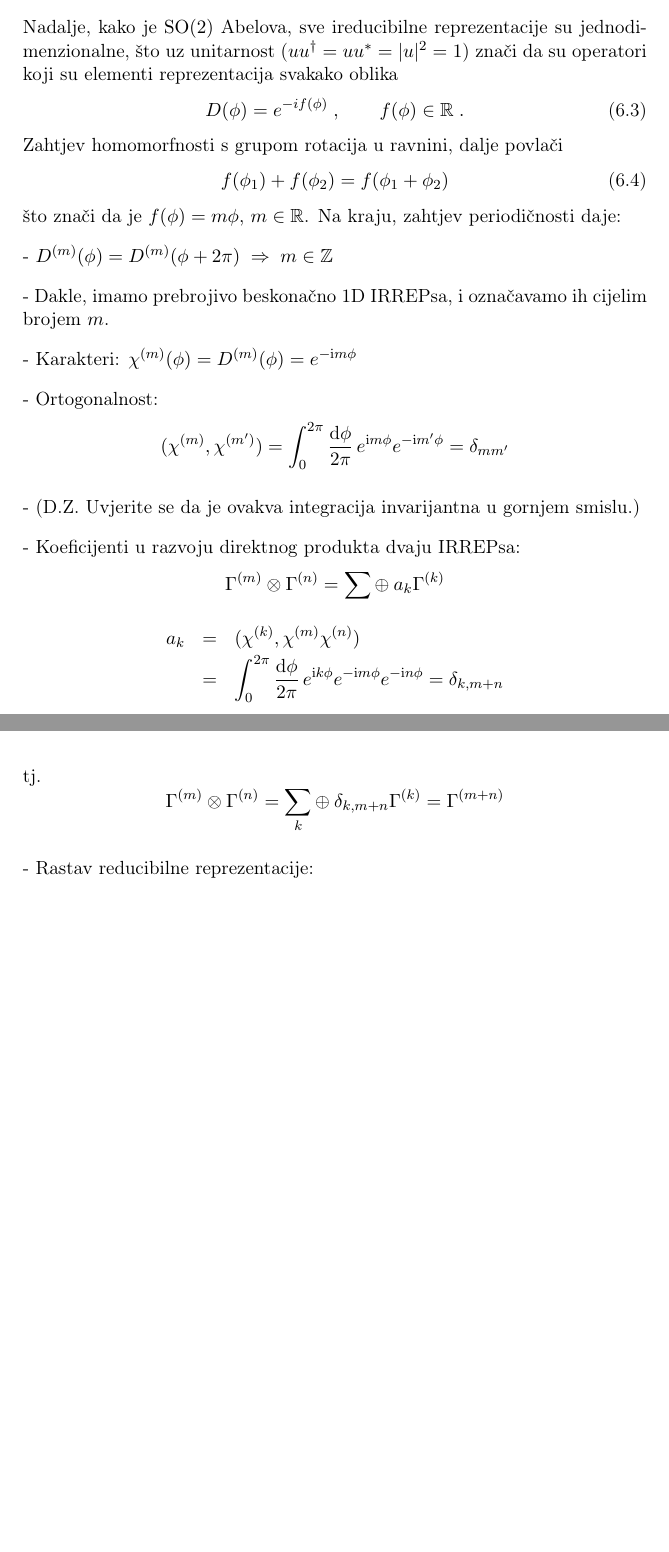
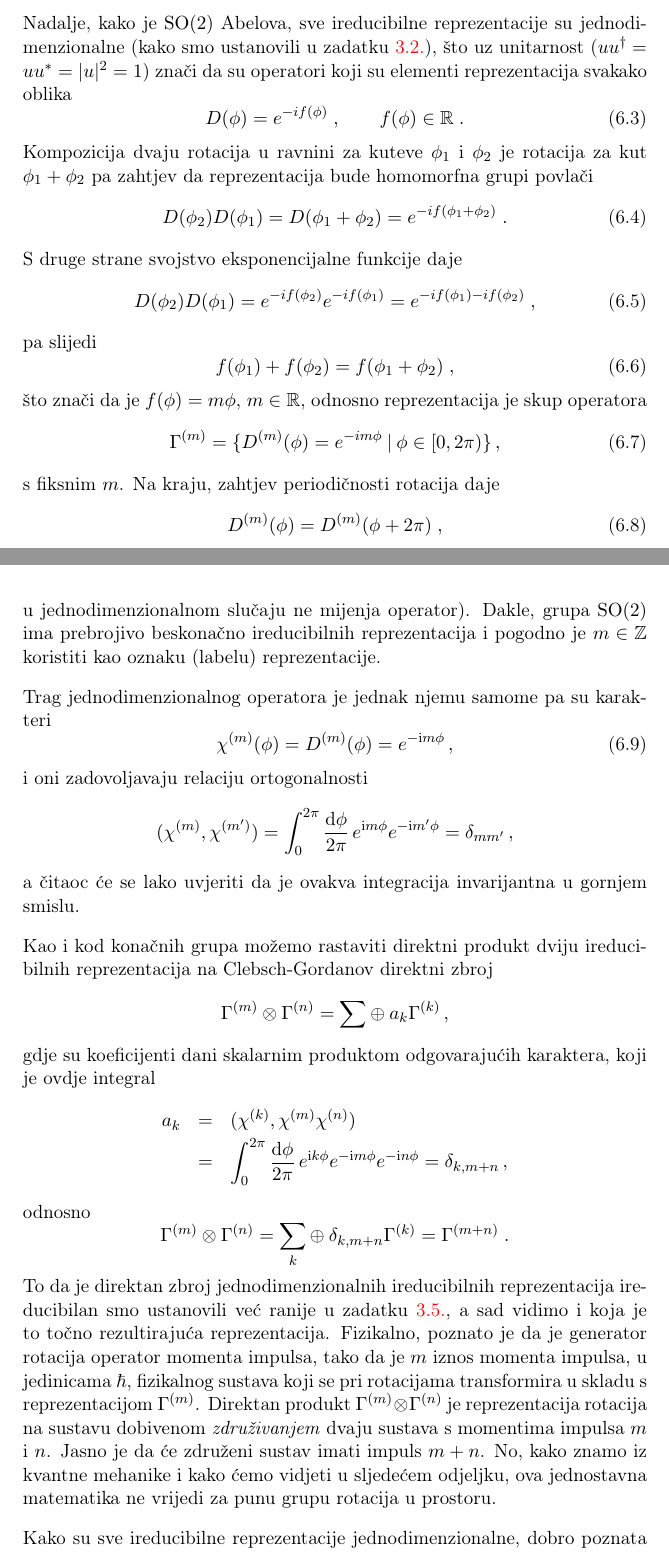
Before and after one commit to kkumer/simetrije, a LaTeX book (main.tex, which reads 6_rotacije.tex): two parts of pages 114 and 115 of 191, joined at a grey line, cut so that both start at the same text, the shorter picture padded with empty space. Compiled offline with pdfLaTeX.

Commit message:
SO(2) irreps

```diff
--- a/6_rotacije.tex
+++ b/6_rotacije.tex
@@ -60,15 +59,32 @@ kao što smo to radili i kod konačnih grupa, smijemo ograničiti na
 unitarne reprezentacije bez gubitka općenitosti.
 
 Nadalje, kako je \SO{2} Abelova, sve ireducibilne reprezentacije
-su jednodimenzionalne, što uz unitarnost
-($uu^\dagger = uu^* = |u|^2=1$) znači da su operatori koji
+su jednodimenzionalne (kako smo ustanovili u zadatku \ref{zad:1Dabelrep}),
+što uz unitarnost ($uu^\dagger = uu^* = |u|^2=1$) znači da su operatori koji
 su elementi reprezentacija svakako oblika
 \begin{equation}
 D(\phi)=e ^{-i f(\phi)} \;, \qquad f(\phi) \in \mathbb{R} \;.
 \end{equation}
-Zahtjev homomorfnosti s grupom rotacija u ravnini, dalje povlači
+Kompozicija dvaju rotacija u ravnini za kuteve $\phi_1$ i $\phi_2$ je rotacija za
+kut $\phi_1 + \phi_2$ pa zahtjev da reprezentacija bude
+homomorfna grupi povlači
 \begin{equation}
-   f(\phi_1)+f(\phi_2) = f(\phi_1+\phi_2)
+   D(\phi_2) D(\phi_1) = D(\phi_1+\phi_2) = e^{-i f(\phi_1 + \phi_2)}\;.
 \end{equation}
-što znači da je $f(\phi)=m\phi$, $m\in\mathbb{R}$.
-Na kraju, zahtjev periodičnosti daje:
+S druge strane svojstvo eksponencijalne funkcije daje
+\begin{equation}
+   D(\phi_2) D(\phi_1) = e^{-i f(\phi_2)} e^{-i f(\phi_1)} =  e^{-i f(\phi_1) - i f(\phi_2)}\;,
+\end{equation}
+pa slijedi
+\begin{equation}
+   f(\phi_1)+f(\phi_2) = f(\phi_1+\phi_2) \;,
+\end{equation}
+što znači da je $f(\phi)=m\phi$, $m\in\mathbb{R}$, odnosno
+reprezentacija je skup operatora
+\begin{equation}
+    \Gamma^{(m)} = \{ D^{(m)}(\phi) = e^{-i m \phi} \td  \phi \in [0, 2\pi)\}\,,
+\end{equation}
+s fiksnim $m$.  Na kraju, zahtjev periodičnosti rotacija daje
+\begin{equation}
+D^{(m)}(\phi)=D^{(m)}(\phi + 2\pi) \;,
+\end{equation}
@@ -75,42 +94,55 @@ Na kraju, zahtjev periodičnosti daje:
+u jednodimenzionalnom slučaju ne mijenja operator).
+Dakle, grupa \SO{2} ima prebrojivo beskonačno ireducibilnih
+reprezentacija i pogodno
+je $m \in \mathbb{Z}$ koristiti kao oznaku (labelu) reprezentacije.
 
-- $D^{(m)}(\phi)=D^{(m)}(\phi + 2\pi) \imp m \in \mathbb{Z}$
-
-- Dakle, imamo prebrojivo beskonačno 1D IRREPsa, i označavamo
-  ih cijelim brojem $m$.
-
-- Karakteri: $\chi^{(m)}(\phi)=D^{(m)}(\phi)=e^{-\rmis m \phi}$
-
-- Ortogonalnost:
+Trag jednodimenzionalnog operatora je jednak njemu samome pa su
+karakteri
+\begin{equation}
+\chi^{(m)}(\phi)=D^{(m)}(\phi)=e^{-\rmis m \phi} \,,
+\end{equation}
+i oni zadovoljavaju relaciju ortogonalnosti
 \begin{displaymath}
 (\chi^{(m)}, \chi^{(m')})=\int_{0}^{2\pi}\frac{\rmd \phi}{2\pi}\,
- e^{\rmis m \phi}e^{-\rmis m' \phi} = \delta_{mm'}
+ e^{\rmis m \phi}e^{-\rmis m' \phi} = \delta_{mm'} \,,
 \end{displaymath}
+a čitaoc će se lako uvjeriti da je ovakva integracija invarijantna u gornjem smislu.
 
-- (D.Z. Uvjerite se da je ovakva integracija invarijantna u gornjem smislu.)
-
-
-- Koeficijenti u razvoju direktnog produkta dvaju IRREPsa:
+Kao i kod konačnih grupa možemo rastaviti direktni produkt dviju
+ireducibilnih reprezentacija na Clebsch-Gordanov direktni zbroj
 \begin{displaymath}
   \Gamma^{(m)}\otimes\Gamma^{(n)} =
-  \sum \oplus\: a_{k}\Gamma^{(k)}
+  \sum \oplus\: a_{k}\Gamma^{(k)}  \,,
 \end{displaymath}
+gdje su koeficijenti dani skalarnim produktom odgovarajućih karaktera,
+koji je ovdje integral
 \begin{eqnarray*}
 a_{k} & = & (\chi^{(k)}, \chi^{(m)}\chi^{(n)}) \\
       & = & \int_{0}^{2\pi}\frac{\rmd \phi}{2\pi}\,
-    e^{\rmis k \phi}e^{-\rmis m \phi}e^{-\rmis n \phi} = \delta_{k,m+n}
+    e^{\rmis k \phi}e^{-\rmis m \phi}e^{-\rmis n \phi} = \delta_{k,m+n} \,,
 \end{eqnarray*}
-tj.
+odnosno
 \begin{displaymath}
   \Gamma^{(m)}\otimes\Gamma^{(n)} =
-  \sum_{k} \oplus\: \delta_{k,m+n}\Gamma^{(k)} = \Gamma^{(m+n)}
+  \sum_{k} \oplus\: \delta_{k,m+n}\Gamma^{(k)} = \Gamma^{(m+n)} \;.
 \end{displaymath}
+To da je direktan zbroj jednodimenzionalnih ireducibilnih reprezentacija
+ireducibilan smo ustanovili već ranije u zadatku \ref{zad:1D1D1D}, a sad vidimo i koja je
+to točno rezultirajuća reprezentacija. Fizikalno, poznato je da je generator
+rotacija operator momenta impulsa, tako da je $m$ iznos momenta impulsa,
+u jedinicama $\hbar$, fizikalnog sustava koji se pri rotacijama transformira
+u skladu s reprezentacijom $\Gamma^{(m)}$. Direktan produkt $\Gamma^{(m)}\otimes\Gamma^{(n)}$
+je reprezentacija rotacija na sustavu dobivenom \emph{združivanjem} dvaju sustava
+s momentima impulsa $m$ i $n$. Jasno je da će združeni sustav imati impuls $m+n$.
+No, kako znamo iz kvantne mehanike i kako ćemo vidjeti u sljedećem odjeljku, ova
+jednostavna matematika ne vrijedi za punu grupu rotacija u prostoru.
 
-- Rastav reducibilne reprezentacije:
-\begin{displaymath}
+
+Kako su sve ireducibilne reprezentacije jednodimenzionalne,
+dobro poznata dvodimenzionalna reprezentacija rotacija u ravnini
+\begin{equation}
  D_{\rm 2D} (\phi) = \left(
 \begin{array}{cc}
 \cos\phi & -\sin\phi \\
 \sin\phi & \cos\phi
 \end{array}
-\right) \qquad \chi_{\rm 2D}=2\cos\phi
-\end{displaymath}
```
Also changed, not shown: 2_reprezentacije.tex (+3 -2 lines), 3_irreps.tex (+7 -4 lines), 6_rotacije.tex (39 more changed lines).
